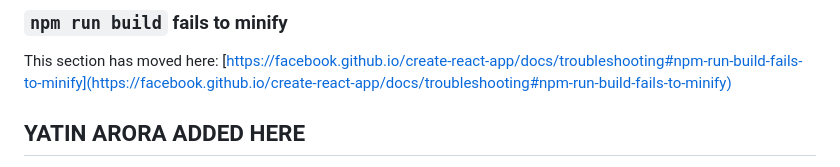
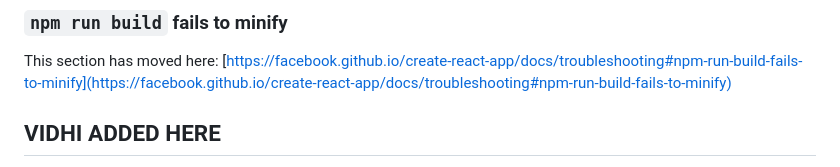
Before and after one commit to vidhisharma02/Web_Translator, a Markdown page: README.md, the part around the change printed below. Rendered like a GitHub page.

```diff
--- a/README.md
+++ b/README.md
@@ -74,6 +74,6 @@ This section has moved here: [https://facebook.github.io/create-react-app/docs/t
 
 
 
-YATIN ARORA ADDED HERE
+VIDHI ADDED HERE
 ----------------------------------------------------------------------------------------------------------------------------------------------
 
```
Also changed, not shown: other parts of README.md (+1 -1 lines).
